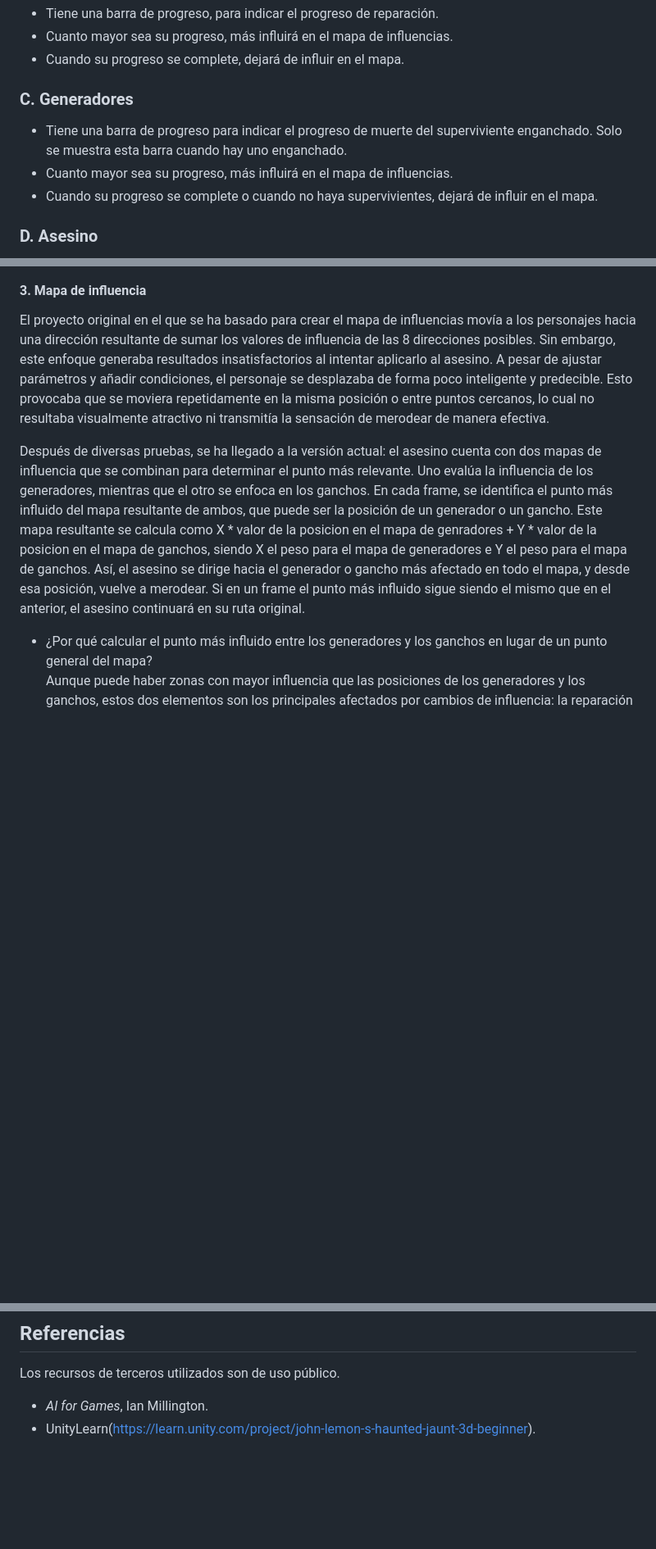
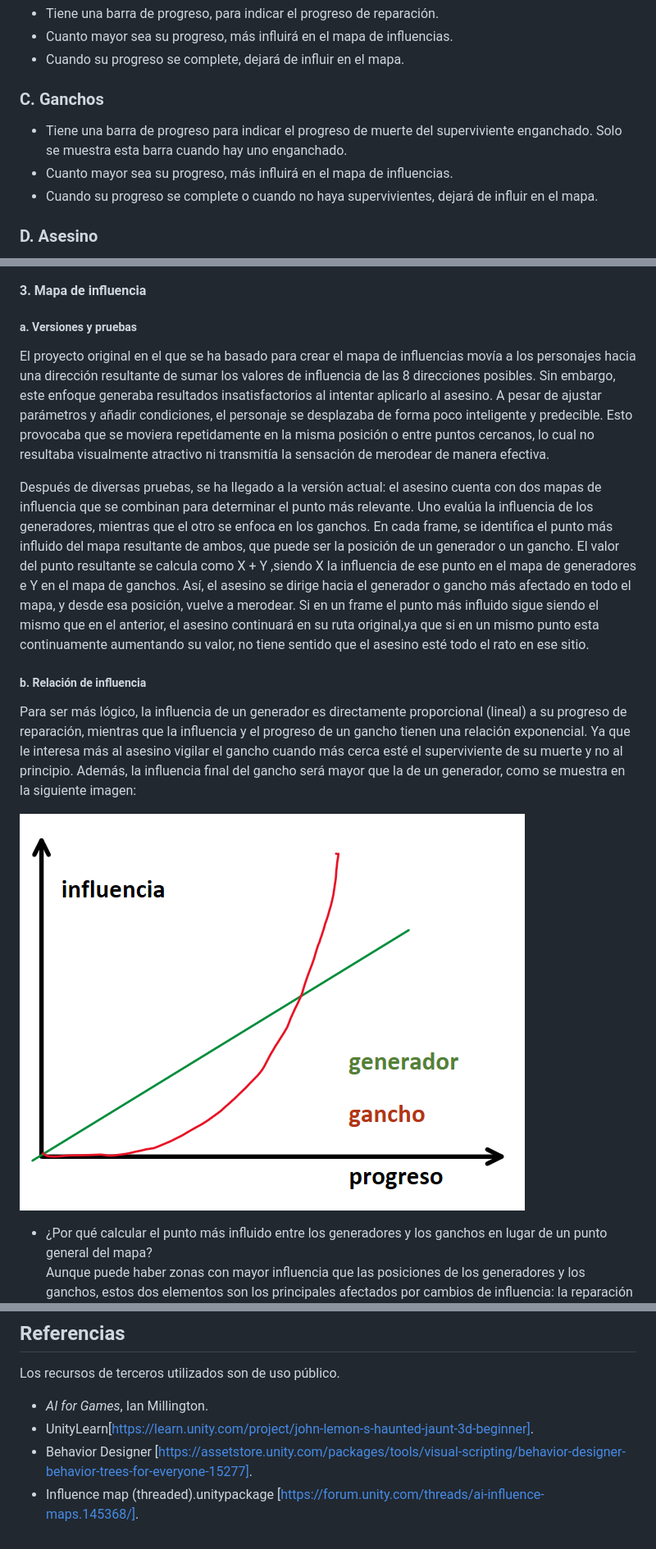
Before and after one commit to IAV24-Qin-Wen/ProyectoFinal, a Markdown page: README.md, 3 parts joined by grey strips. Shown at 82% size. GitHub-like rendering; blank space fills up the shorter version.

```diff
--- a/README.md
+++ b/README.md
@@ -36,10 +36,11 @@ También se usarán cosas aprendidas y usadas en las prácticas anteriores como
 - Cuanto mayor sea su progreso, más influirá en el mapa de influencias.
 - Cuando su progreso se complete, dejará de influir en el mapa.
 
-### C. Generadores
+### C. Ganchos
 - Tiene una barra de progreso para indicar el progreso de muerte del superviviente enganchado. Solo se muestra esta barra cuando hay uno enganchado.
 - Cuanto mayor sea su progreso, más influirá en el mapa de influencias.
 - Cuando su progreso se complete o cuando no haya supervivientes, dejará de influir en el mapa.
+
 ### D. Asesino
 - El asesino tiene un **mapa de influencia** que va variando según cambia el estado del juego (número y disposición de generadores, estado de los ganchos, ...), de tal manera que cada vez que detecte un cambio en el lugar más influido
 del mapa, irá directamente a ese sitio y merodeará desde allí.
@@ -126,9 +125,15 @@ graph TD;
 
 #### 3. Mapa de influencia
 
+##### a. Versiones y pruebas
 El proyecto original en el que se ha basado para crear el mapa de influencias movía a los personajes hacia una dirección resultante de sumar los valores de influencia de las 8 direcciones posibles. Sin embargo, este enfoque generaba resultados insatisfactorios al intentar aplicarlo al asesino. A pesar de ajustar parámetros y añadir condiciones, el personaje se desplazaba de forma poco inteligente y predecible. Esto provocaba que se moviera repetidamente en la misma posición o entre puntos cercanos, lo cual no resultaba visualmente atractivo ni transmitía la sensación de merodear de manera efectiva. <br>
 
-Después de diversas pruebas, se ha llegado a la versión actual: el asesino cuenta con dos mapas de influencia que se combinan para determinar el punto más relevante. Uno evalúa la influencia de los generadores, mientras que el otro se enfoca en los ganchos. En cada frame, se identifica el punto más influido del mapa resultante de ambos, que puede ser la posición de un generador o un gancho. Este mapa resultante se calcula como X * valor de la posicion en el mapa de genradores + Y * valor de la posicion en el mapa de ganchos, siendo X el peso para el mapa de generadores e Y el peso para el mapa de ganchos. Así, el asesino se dirige hacia el generador o gancho más afectado en todo el mapa, y desde esa posición, vuelve a merodear. Si en un frame el punto más influido sigue siendo el mismo que en el anterior, el asesino continuará en su ruta original. <br>
+Después de diversas pruebas, se ha llegado a la versión actual: el asesino cuenta con dos mapas de influencia que se combinan para determinar el punto más relevante. Uno evalúa la influencia de los generadores, mientras que el otro se enfoca en los ganchos. En cada frame, se identifica el punto más influido del mapa resultante de ambos, que puede ser la posición de un generador o un gancho. El valor del punto resultante se calcula como X + Y ,siendo X la influencia de ese punto en el mapa de generadores e Y en el mapa de ganchos. Así, el asesino se dirige hacia el generador o gancho más afectado en todo el mapa, y desde esa posición, vuelve a merodear. Si en un frame el punto más influido sigue siendo el mismo que en el anterior, el asesino continuará en su ruta original,ya que si en un mismo punto esta continuamente aumentando su valor, no tiene sentido que el asesino esté todo el rato en ese sitio. <br>
+
+##### b. Relación de influencia
+Para ser más lógico, la influencia de un generador es directamente proporcional (lineal) a su progreso de reparación, mientras que la influencia y el progreso de un gancho tienen una relación exponencial. Ya que le interesa más al asesino vigilar el gancho cuando más cerca esté el superviviente de su muerte y no al principio. Además, la influencia final del gancho será mayor que la de un generador, como se muestra en la siguiente imagen: <br>
+
+![grafica](/IAV24_ProyectoFinal/grafica.png "grafica")
 
 - ¿Por qué calcular el punto más influido entre los generadores y los ganchos en lugar de un punto general del mapa? <br>
 Aunque puede haber zonas con mayor influencia que las posiciones de los generadores y los ganchos, estos dos elementos son los principales afectados por cambios de influencia: la reparación de un generador o la cercanía de un superviviente al gancho a punto de morir. Además, en el juego original de Dead By Daylight, el asesino ya conoce desde el principio las ubicaciones exactas de los generadores y los ganchos. Por lo tanto, tiene sentido dirigirse específicamente hacia estos puntos en lugar de deambular aleatoriamente por el mapa sin un objetivo claro.
@@ -235,4 +252,6 @@ Una vez superada con éxito la asignatura se prevee publicar todo en abierto (la
 Los recursos de terceros utilizados son de uso público.
 
 - *AI for Games*, Ian Millington.
-- UnityLearn(https://learn.unity.com/project/john-lemon-s-haunted-jaunt-3d-beginner).
+- UnityLearn[https://learn.unity.com/project/john-lemon-s-haunted-jaunt-3d-beginner].
+- Behavior Designer [https://assetstore.unity.com/packages/tools/visual-scripting/behavior-designer-behavior-trees-for-everyone-15277].
+- Influence map (threaded).unitypackage [https://forum.unity.com/threads/ai-influence-maps.145368/].
```
Also changed, not shown: other parts of README.md (+20 -10 lines).
